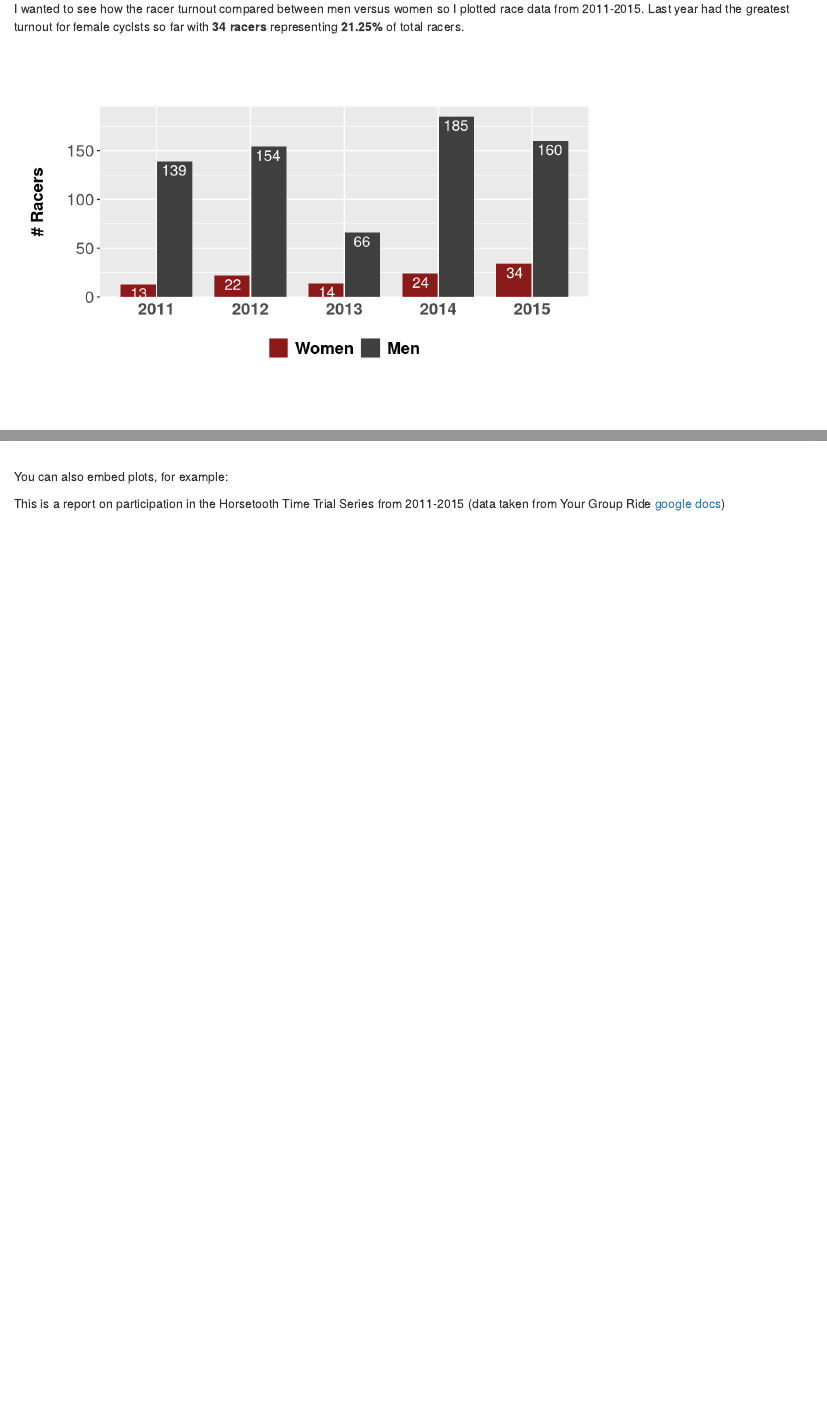
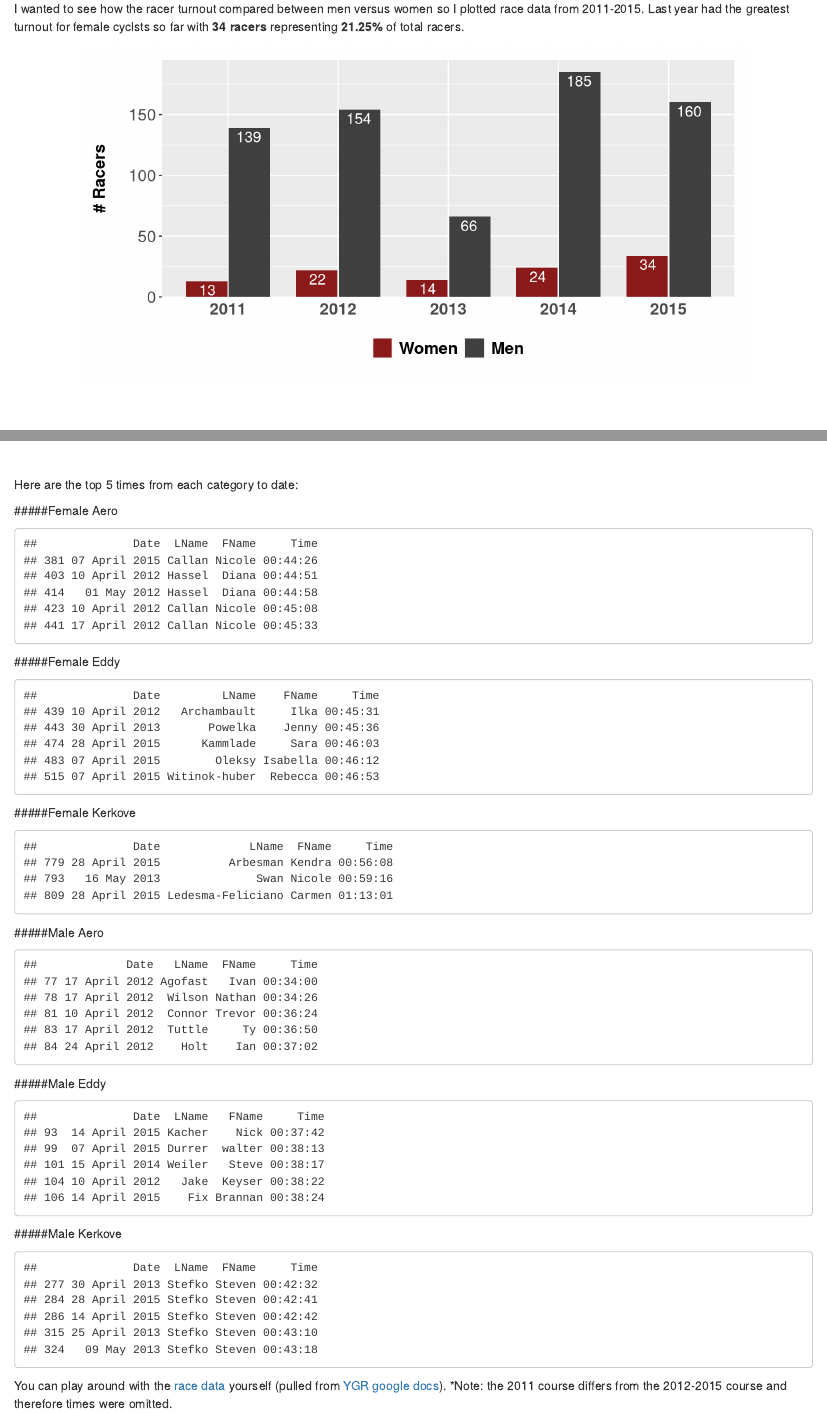
Before and after one commit to skammlade/projects, an R Markdown document (HTTT/HTTT.Rmd): the page in a window 1100 px wide, from 960 px down, and a second part further down, joined at a grey line. Rendered offline with R 4.5, knitr and Pandoc, with nearby package versions.

Commit message:
update blog

````diff
--- a/HTTT/HTTT.Rmd
+++ b/HTTT/HTTT.Rmd
@@ -18,7 +18,7 @@ Fort Collins, CO is home to a thriving grassroots racing scene. Your Group Ride
 <br>
 I wanted to see how the racer turnout compared between men versus women so I plotted race data from 2011-2015. Last year had the greatest turnout for female cyclsts so far with **34 racers** representing **21.25%** of total racers.
 
-```{r fig.width = 7, fig.height=4, echo=FALSE, message=FALSE, warning=FALSE}
+```{r fig.width = 8, fig.height=4, fig.align='center', echo=FALSE, message=FALSE, warning=FALSE}
 source('plot.yeargender.HTTT.R')
 ```
 <br>
@@ -35,6 +38,48 @@ p
+Here are the top 5 times from each category to date:
+<br>
 
+#####Female Aero
+```{r echo=FALSE}
+options(width=10000)
+HTTT <- read.csv("HTTT.csv")
+f.aero <- HTTT[which(HTTT$Year>'2011' & HTTT$Sex=='Female' & HTTT$Division=='Aero'), ]
+f.aero <- subset(f.aero, select=c(Date, LName, FName, Time))
+head(f.aero, 5)
+```
+#####Female Eddy
+```{r echo=FALSE}
+HTTT <- read.csv("HTTT.csv")
+f.eddy <- HTTT[which(HTTT$Year>'2011' & HTTT$Sex=='Female' & HTTT$Division=='Eddy'), ]
+f.eddy <- subset(f.eddy, select=c(Date, LName, FName, Time))
+head(f.eddy, 5)
+```
+#####Female Kerkove
+```{r echo=FALSE}
+HTTT <- read.csv("HTTT.csv")
+f.kerkove <- HTTT[which(HTTT$Year>'2011' & HTTT$Sex=='Female' & HTTT$Division=='Kerkove'), ]
+f.kerkove <- subset(f.kerkove, select=c(Date, LName, FName, Time))
+head(f.kerkove, 5)
+```
+#####Male Aero
+```{r echo=FALSE}
+HTTT <- read.csv("HTTT.csv")
+m.aero <- HTTT[which(HTTT$Year>'2011' & HTTT$Sex=='Male' & HTTT$Division=='Aero'), ]
+m.aero <- subset(m.aero, select=c(Date, LName, FName, Time))
+head(m.aero, 5)
+```
+#####Male Eddy
+```{r echo=FALSE}
+HTTT <- read.csv("HTTT.csv")
+m.eddy <- HTTT[which(HTTT$Year>'2011' & HTTT$Sex=='Male' & HTTT$Division=='Eddy'), ]
+m.eddy <- subset(m.eddy, select=c(Date, LName, FName, Time))
+head(m.eddy, 5)
+```
+#####Male Kerkove
+```{r echo=FALSE}
+HTTT <- read.csv("HTTT.csv")
+m.kerkove <- HTTT[which(HTTT$Year>'2011' & HTTT$Sex=='Male' & HTTT$Division=='Kerkove'), ]
+m.kerkove <- subset(m.kerkove, select=c(Date, LName, FName, Time))
+head(m.kerkove, 5)
+```
 
-You can also embed plots, for example:
-
-
-This is a report on participation in the Horsetooth Time Trial Series from 2011-2015 (data taken from Your Group Ride [google docs](https://docs.google.com/spreadsheets/d/1dNnqC5YTzURecVyo8U4a_RAv-KwQoJtCwnjseIOjg1g/pub?output=html))
+You can play around with the [race data](https://github.com/skammlade/projects/blob/master/HTTT/HTTT.csv) yourself (pulled from [YGR google docs](https://docs.google.com/spreadsheets/d/1dNnqC5YTzURecVyo8U4a_RAv-KwQoJtCwnjseIOjg1g/edit?pref=2&pli=1#gid=234516618)). *Note: the 2011 course differs from the 2012-2015 course and therefore times were omitted.
--- a/HTTT/plot.yeargender.HTTT.R
+++ b/HTTT/plot.yeargender.HTTT.R
@@ -35,9 +35,7 @@ p <- p + theme(plot.title=element_text(family="Helvetica",
 
 #y axis title, plot title
 p <- p + labs(y="# Racers",
-              x=NULL,
-              title="Horsetooth Time Trial Series")
-
+              x=NULL)
 #create value labels in bar
 p <- p + geom_text(data=subset(df,Freq !=0),
                    aes(label=Freq),
````
Also changed, not shown: HTTT/table.HTTT.R (+17 -0 lines), HTTT/HTTT.html, HTTT/HTTT.Rmd (5 more changed lines), 1 other file.
